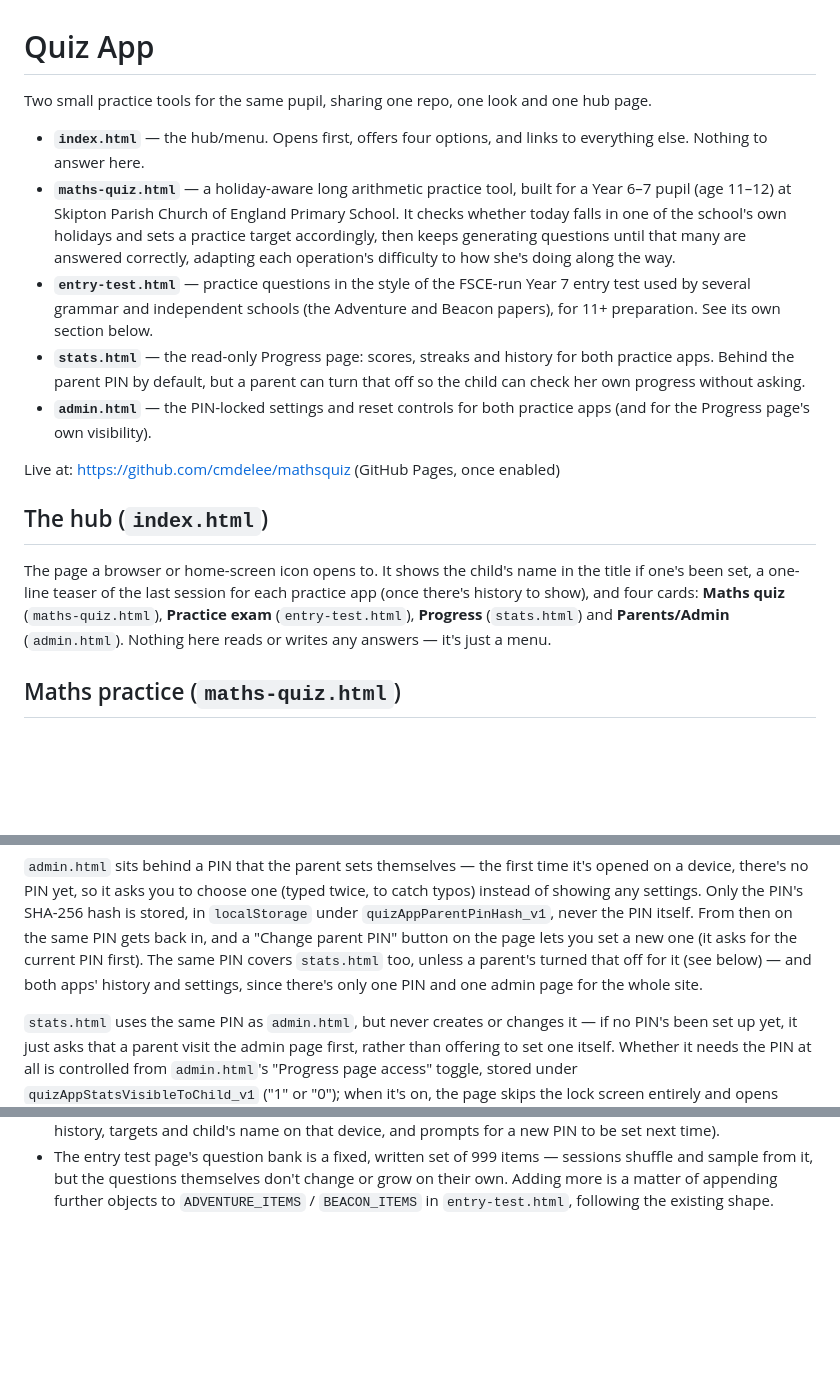
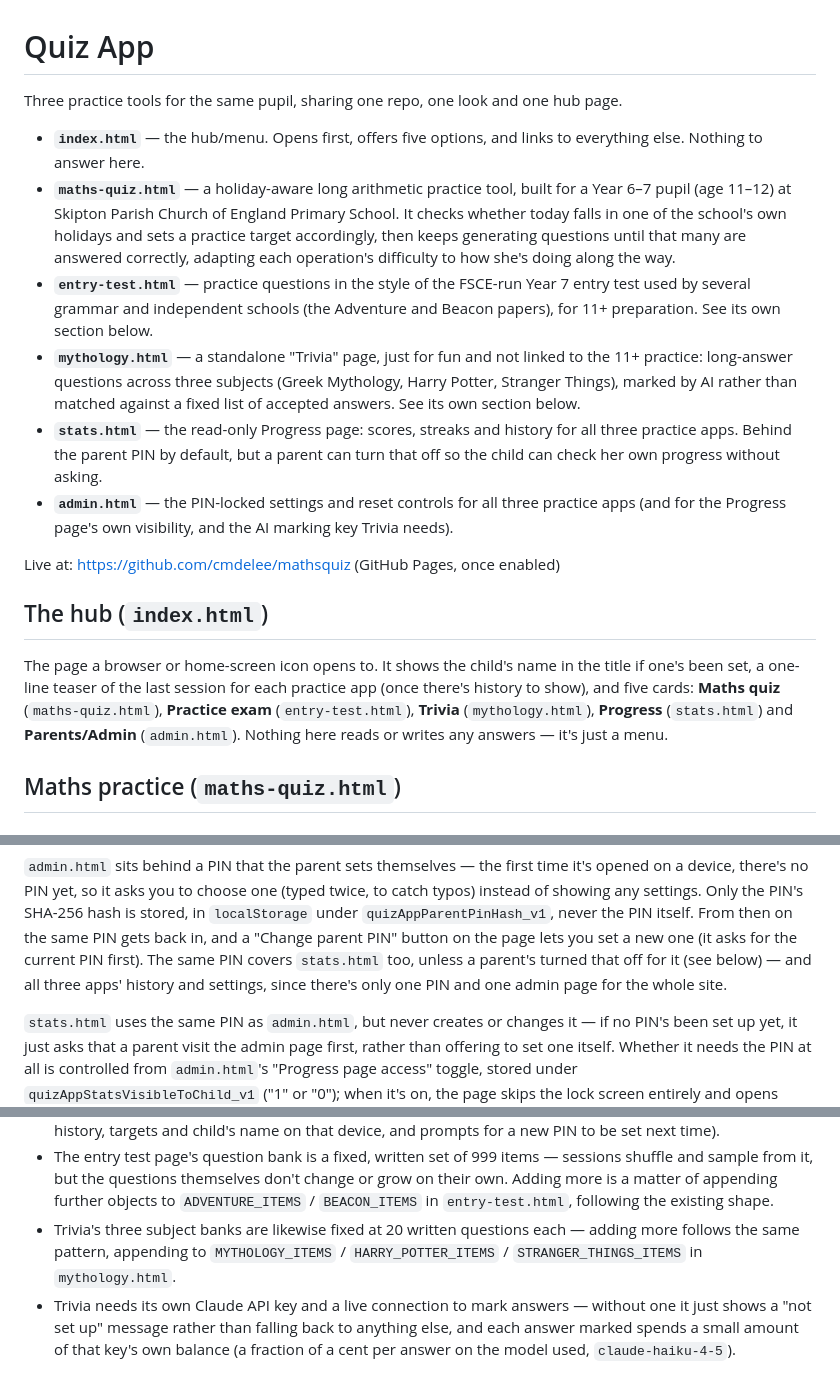
Before and after one commit to cmdelee/mathsquiz, a Markdown page: README.md, 3 parts joined by grey strips. Rendered like a GitHub page; blank space fills up the shorter version.

```diff
--- a/README.md
+++ b/README.md
@@ -1,8 +1,8 @@
 # Quiz App
 
-Two small practice tools for the same pupil, sharing one repo, one look and one hub page.
+Three practice tools for the same pupil, sharing one repo, one look and one hub page.
 
-- **`index.html`** — the hub/menu. Opens first, offers four options, and links to everything
+- **`index.html`** — the hub/menu. Opens first, offers five options, and links to everything
   else. Nothing to answer here.
 - **`maths-quiz.html`** — a holiday-aware long arithmetic practice tool, built for a Year 6–7
   pupil (age 11–12) at Skipton Parish Church of England Primary School. It checks whether today
@@ -12,11 +12,15 @@ Two small practice tools for the same pupil, sharing one repo, one look and one
 - **`entry-test.html`** — practice questions in the style of the FSCE-run Year 7 entry test used
   by several grammar and independent schools (the Adventure and Beacon papers), for 11+
   preparation. See its own section below.
-- **`stats.html`** — the read-only Progress page: scores, streaks and history for both practice
-  apps. Behind the parent PIN by default, but a parent can turn that off so the child can check
-  her own progress without asking.
-- **`admin.html`** — the PIN-locked settings and reset controls for both practice apps (and for
-  the Progress page's own visibility).
+- **`mythology.html`** — a standalone "Trivia" page, just for fun and not linked to the 11+
+  practice: long-answer questions across three subjects (Greek Mythology, Harry Potter, Stranger
+  Things), marked by AI rather than matched against a fixed list of accepted answers. See its own
+  section below.
+- **`stats.html`** — the read-only Progress page: scores, streaks and history for all three
+  practice apps. Behind the parent PIN by default, but a parent can turn that off so the child can
+  check her own progress without asking.
+- **`admin.html`** — the PIN-locked settings and reset controls for all three practice apps (and
+  for the Progress page's own visibility, and the AI marking key Trivia needs).
 
 Live at: https://github.com/cmdelee/mathsquiz (GitHub Pages, once enabled)
 
@@ -24,9 +28,9 @@ Live at: https://github.com/cmdelee/mathsquiz (GitHub Pages, once enabled)
 
 The page a browser or home-screen icon opens to. It shows the child's name in the title if one's
 been set, a one-line teaser of the last session for each practice app (once there's history to
-show), and four cards: **Maths quiz** (`maths-quiz.html`), **Practice exam** (`entry-test.html`),
-**Progress** (`stats.html`) and **Parents/Admin** (`admin.html`). Nothing here reads or writes any
-answers — it's just a menu.
+show), and five cards: **Maths quiz** (`maths-quiz.html`), **Practice exam** (`entry-test.html`),
+**Trivia** (`mythology.html`), **Progress** (`stats.html`) and **Parents/Admin** (`admin.html`).
+Nothing here reads or writes any answers — it's just a menu.
 
 ## Maths practice (`maths-quiz.html`)
 
@@ -186,8 +195,8 @@ of showing any settings. Only the PIN's SHA-256 hash is stored, in `localStorage
 `quizAppParentPinHash_v1`, never the PIN itself. From then on the same PIN gets back in, and a
 "Change parent PIN" button on the page lets you set a new one (it asks for the current PIN
 first). The same PIN covers `stats.html` too, unless a parent's turned that off for it (see
-below) — and both apps' history and settings, since there's only one PIN and one admin page for
-the whole site.
+below) — and all three apps' history and settings, since there's only one PIN and one admin page
+for the whole site.
 
 `stats.html` uses the same PIN as `admin.html`, but never creates or changes it — if no PIN's
 been set up yet, it just asks that a parent visit the admin page first, rather than offering to
@@ -320,3 +384,10 @@ with no bundler — see `tests/README.md` for how to install Playwright and run
   and sample from it, but the questions themselves don't change or grow on their own. Adding
   more is a matter of appending further objects to `ADVENTURE_ITEMS` / `BEACON_ITEMS` in
   `entry-test.html`, following the existing shape.
+- Trivia's three subject banks are likewise fixed at 20 written questions each — adding more
+  follows the same pattern, appending to `MYTHOLOGY_ITEMS` / `HARRY_POTTER_ITEMS` /
+  `STRANGER_THINGS_ITEMS` in `mythology.html`.
+- Trivia needs its own Claude API key and a live connection to mark answers — without one it just
+  shows a "not set up" message rather than falling back to anything else, and each answer marked
+  spends a small amount of that key's own balance (a fraction of a cent per answer on the model
+  used, `claude-haiku-4-5`).
```
Also changed, not shown: other parts of README.md (+92 -32 lines).
